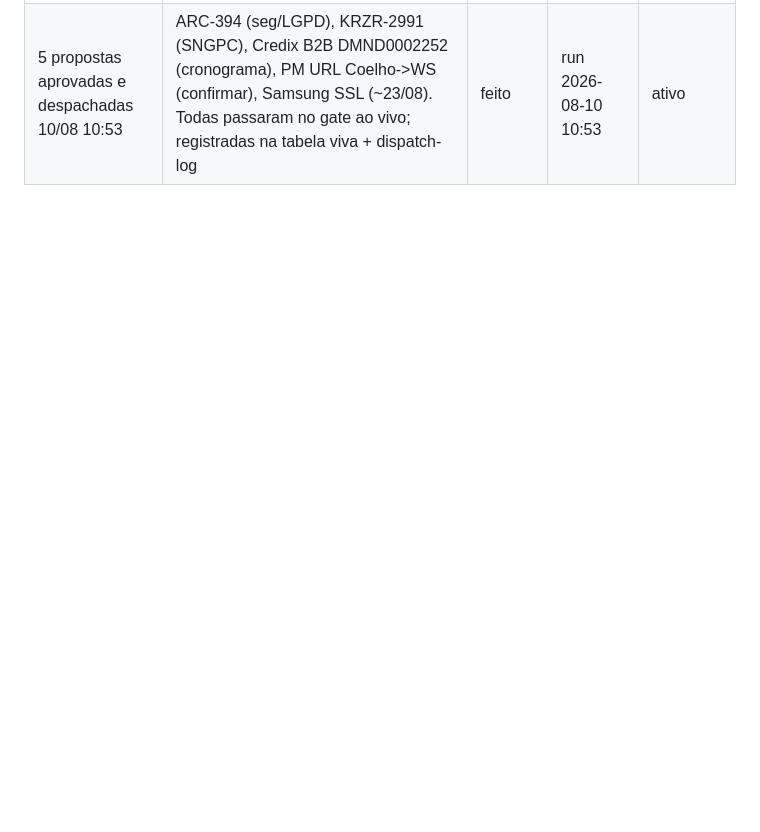
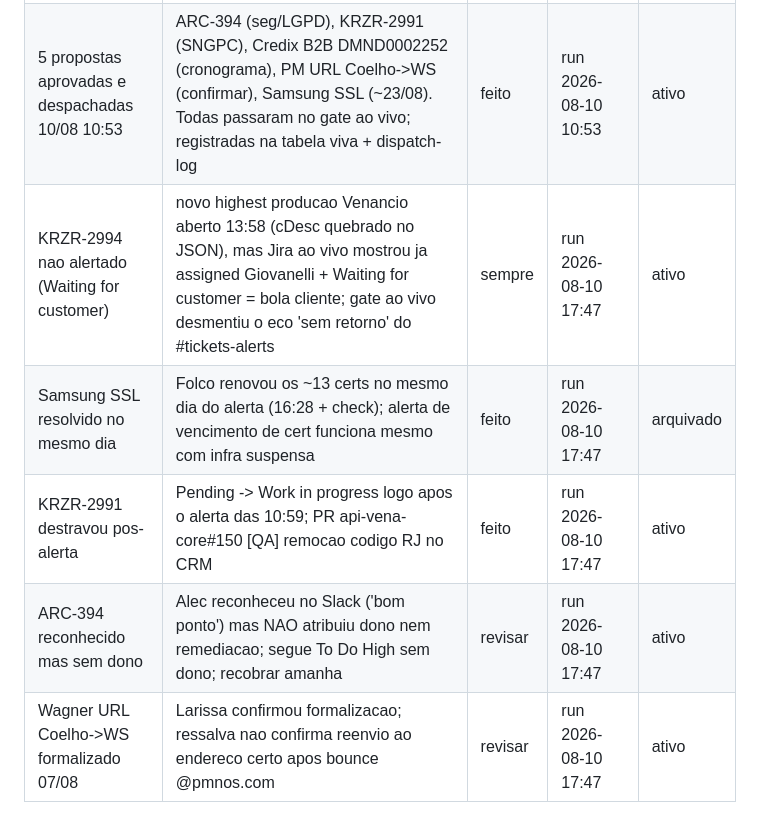
Before and after one commit to kruzer-corp/kruzer-reports, a Markdown page: aprendizados.md, the part around the change. Drawn GitHub-style; blank space fills up the shorter version.

Commit message:
aprendizados: append run 2026-08-10 17:47 (via APPEND-HERMES)

```diff
--- a/aprendizados.md
+++ b/aprendizados.md
@@ -67,3 +67,8 @@ Aprendizados já consolidados no Hermes que o Guardião deve respeitar:
 | Subagentes reinterpretam janela | passei janela=3d nos args mas subagentes aplicaram '2d uteis'; nesta 2a cobriu de sex 07/08 (fds excluido) = equivalente, mas reforcar 3d literal p/ nao perder a quinta anterior | revisar | run 2026-08-10 | ativo |
 | CORRECAO do orfao Elyneker-PO Desconto | a linha anterior dizia que o ts 1785869164.362219 foi adicionado a tabela viva como orfao; ERRADO: ele ja estava no Arquivo de Resolvidos como resolvido/falso-positivo de 04/08 (Larissa ja encaminhara ao Elyneker). Inclusao REVERTIDA. Licao: na reconciliacao, checar o Arquivo de Resolvidos por ts antes de tratar alerta proprio ausente da tabela viva como orfao aberto | sempre | run 2026-08-10 | ativo |
 | 5 propostas aprovadas e despachadas 10/08 10:53 | ARC-394 (seg/LGPD), KRZR-2991 (SNGPC), Credix B2B DMND0002252 (cronograma), PM URL Coelho->WS (confirmar), Samsung SSL (~23/08). Todas passaram no gate ao vivo; registradas na tabela viva + dispatch-log | feito | run 2026-08-10 10:53 | ativo |
+| KRZR-2994 nao alertado (Waiting for customer) | novo highest producao Venancio aberto 13:58 (cDesc quebrado no JSON), mas Jira ao vivo mostrou ja assigned Giovanelli + Waiting for customer = bola cliente; gate ao vivo desmentiu o eco 'sem retorno' do #tickets-alerts | sempre | run 2026-08-10 17:47 | ativo |
+| Samsung SSL resolvido no mesmo dia | Folco renovou os ~13 certs no mesmo dia do alerta (16:28 + check); alerta de vencimento de cert funciona mesmo com infra suspensa | feito | run 2026-08-10 17:47 | arquivado |
+| KRZR-2991 destravou pos-alerta | Pending -> Work in progress logo apos o alerta das 10:59; PR api-vena-core#150 [QA] remocao codigo RJ no CRM | feito | run 2026-08-10 17:47 | ativo |
+| ARC-394 reconhecido mas sem dono | Alec reconheceu no Slack ('bom ponto') mas NAO atribuiu dono nem remediacao; segue To Do High sem dono; recobrar amanha | revisar | run 2026-08-10 17:47 | ativo |
+| Wagner URL Coelho->WS formalizado 07/08 | Larissa confirmou formalizacao; ressalva nao confirma reenvio ao endereco certo apos bounce @pmnos.com | revisar | run 2026-08-10 17:47 | ativo |
```
